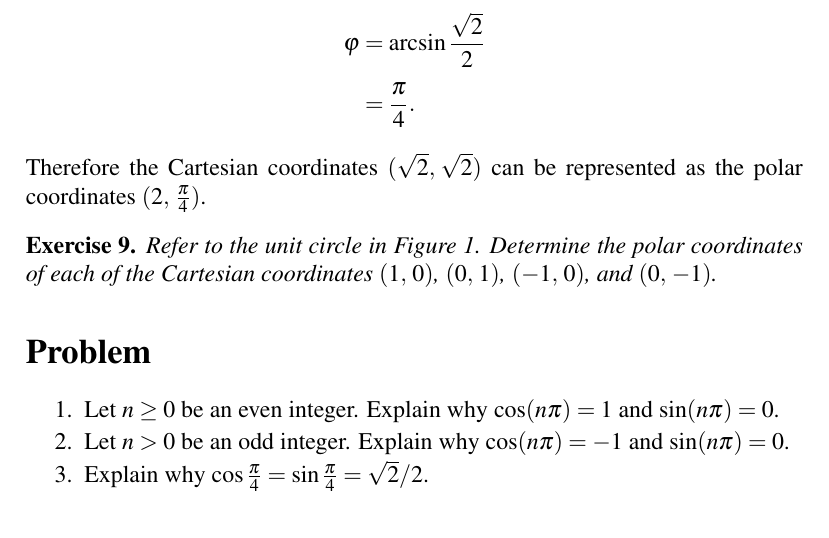
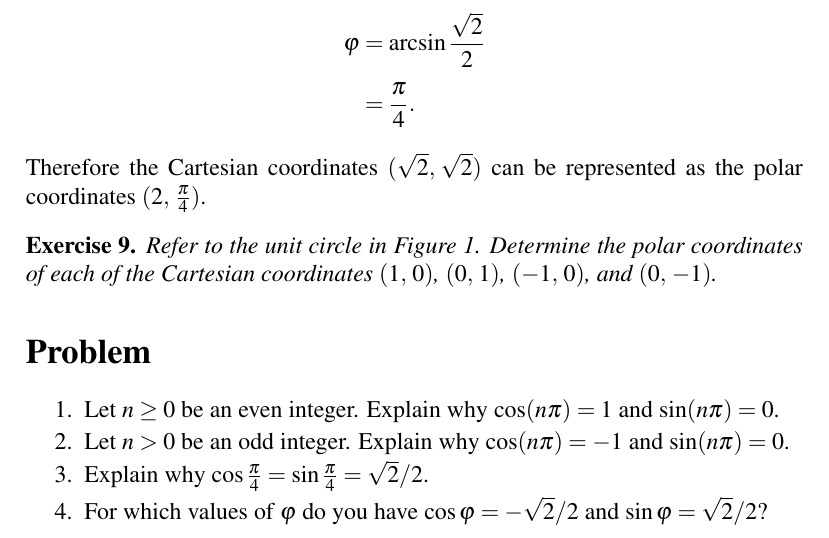
Before and after one commit to mvngu/hsnote, a LaTeX document (04_polar.tex): part of page 4 of 4, cut so that both start at the same text. Compiled offline with pdfLaTeX.

Commit message:
A problem and its solution.

```diff
--- a/04_polar.tex
+++ b/04_polar.tex
@@ -481,6 +481,37 @@ $(1\comma \frac{3\pi}{2})$.
   $\cos\frac{\pi}{4} = \sin\frac{\pi}{4} = \sqrt{2} / 2$.
   \end{solution}
 }{}
+
+\item For which values of $\varphi$ do you have
+  $\cos\varphi = -\sqrt{2} / 2$ and $\sin\varphi = \sqrt{2} / 2$?
+\ifbool{showSolution}{
+  \begin{solution}
+  The point $(-\frac{\sqrt{2}}{2}\comma \frac{\sqrt{2}}{2})$ is a
+  reflection of the point
+  $(\frac{\sqrt{2}}{2}\comma \frac{\sqrt{2}}{2})$ along the $y$-axis.
+  So the point $(-\frac{\sqrt{2}}{2}\comma \frac{\sqrt{2}}{2})$ makes
+  an angle of $\frac{\pi}{2} + \frac{\pi}{4} = \frac{3\pi}{4}$ radians
+  with respect to the positive half of the $x$-axis.  In other words,
+  you can write $\cos\frac{3\pi}{4} = -\sqrt{2} / 2$ and
+  $\sin\frac{3\pi}{4} = \sqrt{2} / 2$.  Note that if $k \geq 0$ is an
+  integer, then you can also write
+  \[
+  \frac{3\pi}{4} + 2k\pi
+  =
+  \frac{3\pi}{4}
+  \]
+  because $2k\pi$ radians is the same as making $k$ complete trips
+  around the unit circle.  After those $k$ complete trips, you end up
+  where you started on the unit circle.  Therefore if $k \geq 0$ is an
+  integer and you have
+  \[
+  \varphi
+  =
+  \frac{3\pi}{4} + 2k\pi
+  \]
+  then $\cos\varphi = -\sqrt{2} / 2$ and $\sin\varphi = \sqrt{2} / 2$.
+  \end{solution}
+}{}
 \end{problem}
 
 \end{document}
```
